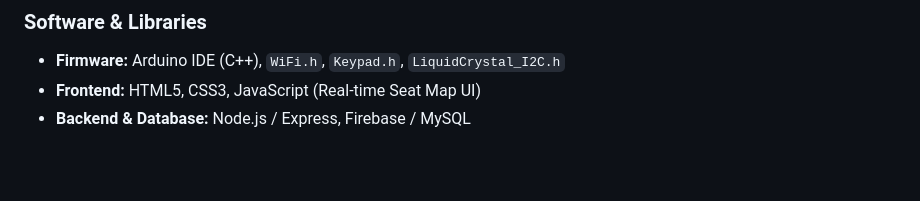
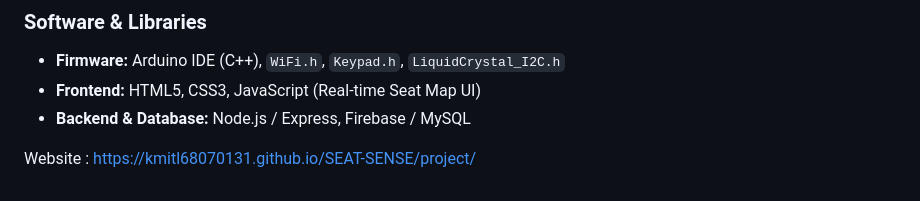
Before and after one commit to Kmitl68070131/SEAT-SENSE, a Markdown page: README.md, the part around the change. Rendered like a GitHub page; blank space fills up the shorter version.

```diff
--- a/README.md
+++ b/README.md
@@ -54,3 +54,5 @@ Physical Computing Project 2026 - IT KMITL
 * **Firmware:** Arduino IDE (C++), `WiFi.h`, `Keypad.h`, `LiquidCrystal_I2C.h`
 * **Frontend:** HTML5, CSS3, JavaScript (Real-time Seat Map UI)
 * **Backend & Database:** Node.js / Express, Firebase / MySQL
+
+Website : https://kmitl68070131.github.io/SEAT-SENSE/project/
```
